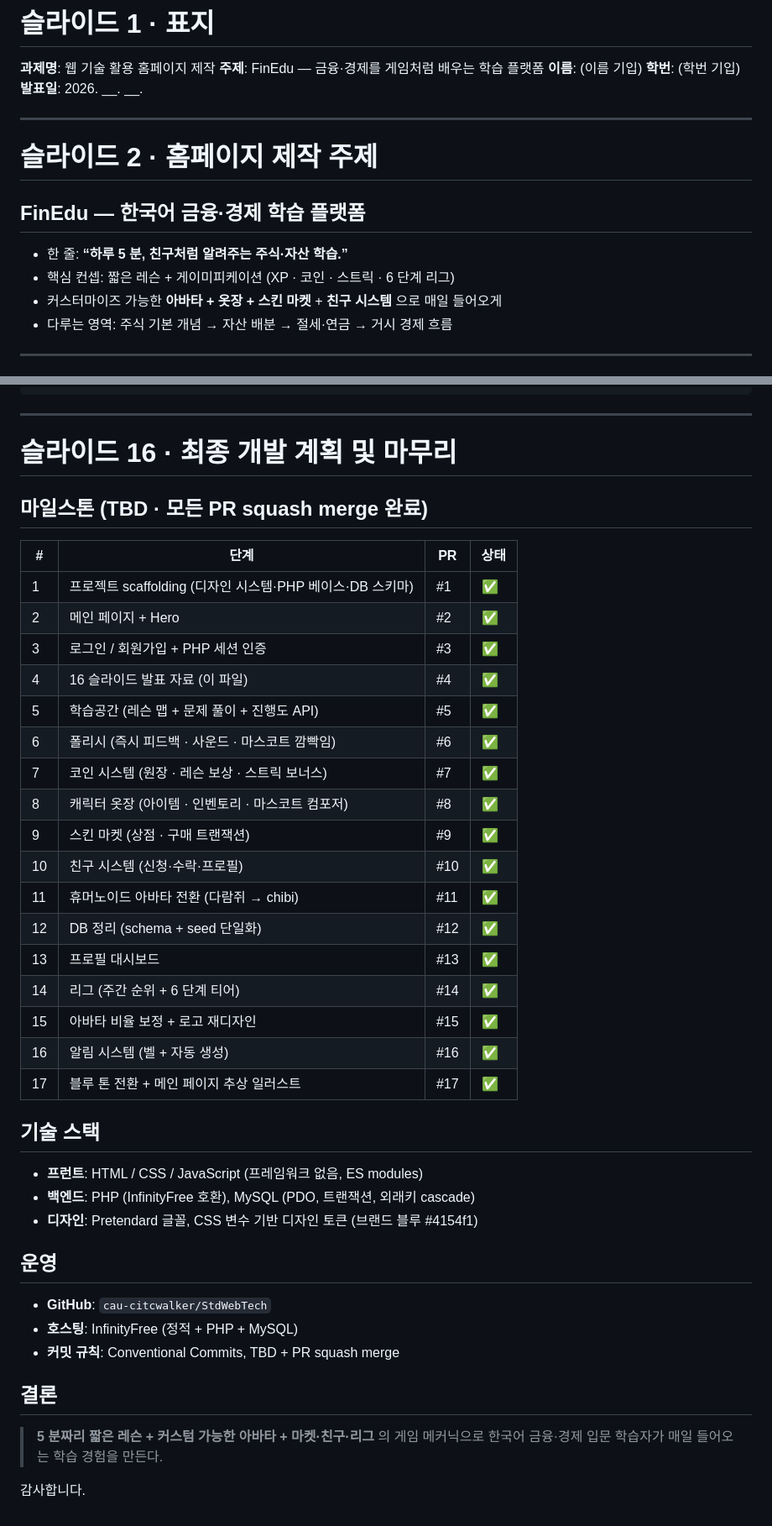
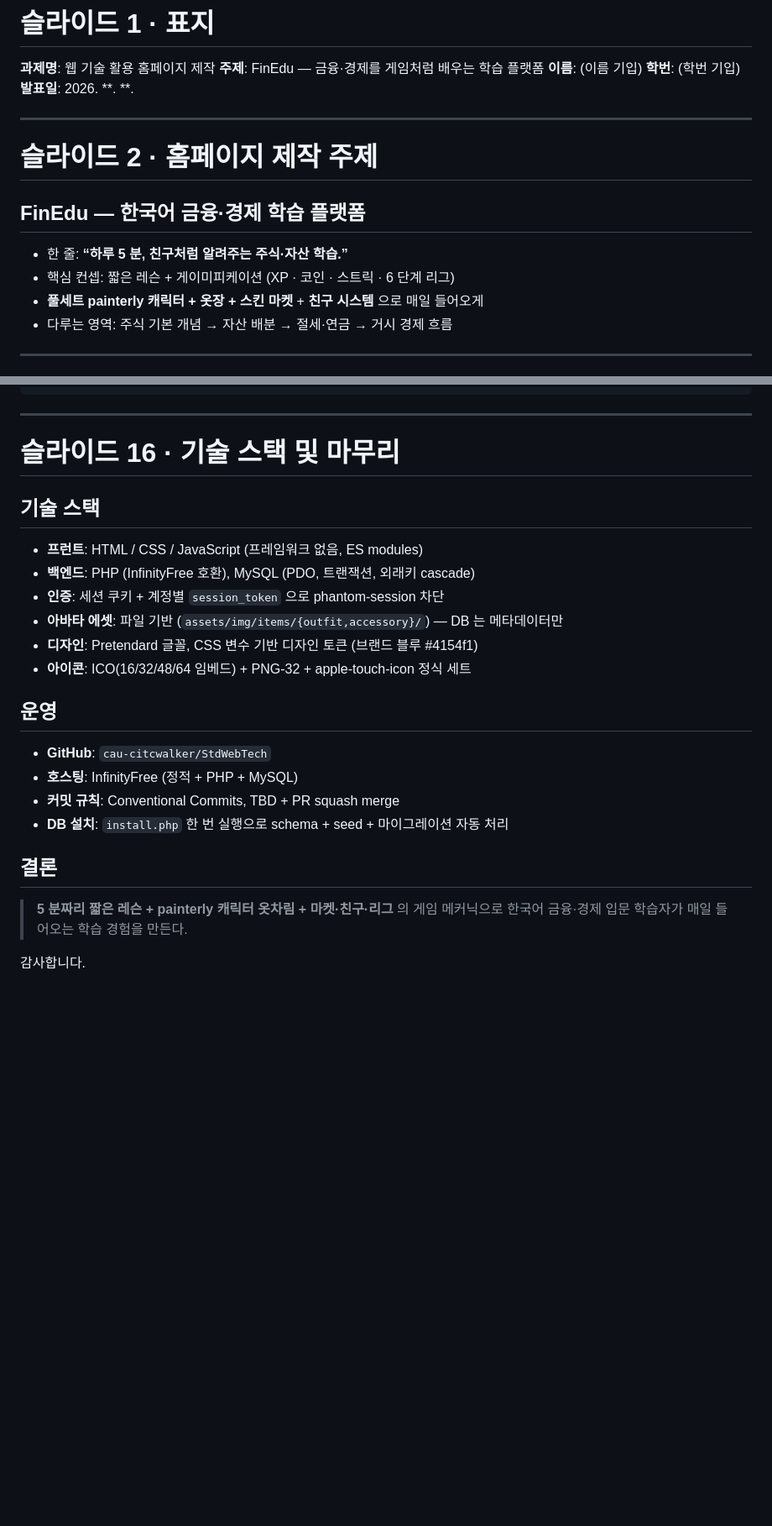
Before and after one commit to cau-citcwalker/StdWebTech, a Markdown page: ppt.md, 2 parts joined by grey strips. Shown at 84% size. Rendered like a GitHub page; blank space fills up the shorter version.

```diff
--- a/ppt.md
+++ b/ppt.md
@@ -9,7 +9,7 @@
 **주제**: FinEdu — 금융·경제를 게임처럼 배우는 학습 플랫폼
 **이름**: (이름 기입)
 **학번**: (학번 기입)
-**발표일**: 2026. __. __.
+**발표일**: 2026. **. **.
 
 ---
 
@@ -19,7 +19,7 @@
 
 - 한 줄: **“하루 5 분, 친구처럼 알려주는 주식·자산 학습.”**
 - 핵심 컨셉: 짧은 레슨 + 게이미피케이션 (XP · 코인 · 스트릭 · 6 단계 리그)
-- 커스터마이즈 가능한 **아바타 + 옷장 + 스킨 마켓** + **친구 시스템** 으로 매일 들어오게
+- **풀세트 painterly 캐릭터 + 옷장 + 스킨 마켓** + **친구 시스템** 으로 매일 들어오게
 - 다루는 영역: 주식 기본 개념 → 자산 배분 → 절세·연금 → 거시 경제 흐름
 
 ---
@@ -315,42 +338,27 @@ How-it-works 3 단계 · 4 통계 카운트업 · Final CTA · Footer
 
 ---
 
-# 슬라이드 16 · 최종 개발 계획 및 마무리
-
-## 마일스톤 (TBD · 모든 PR squash merge 완료)
-
-| # | 단계 | PR | 상태 |
-|---|---|---|---|
-| 1 | 프로젝트 scaffolding (디자인 시스템·PHP 베이스·DB 스키마) | #1 | ✅ |
-| 2 | 메인 페이지 + Hero | #2 | ✅ |
-| 3 | 로그인 / 회원가입 + PHP 세션 인증 | #3 | ✅ |
-| 4 | 16 슬라이드 발표 자료 (이 파일) | #4 | ✅ |
-| 5 | 학습공간 (레슨 맵 + 문제 풀이 + 진행도 API) | #5 | ✅ |
-| 6 | 폴리시 (즉시 피드백 · 사운드 · 마스코트 깜빡임) | #6 | ✅ |
-| 7 | 코인 시스템 (원장 · 레슨 보상 · 스트릭 보너스) | #7 | ✅ |
-| 8 | 캐릭터 옷장 (아이템 · 인벤토리 · 마스코트 컴포저) | #8 | ✅ |
-| 9 | 스킨 마켓 (상점 · 구매 트랜잭션) | #9 | ✅ |
-| 10 | 친구 시스템 (신청·수락·프로필) | #10 | ✅ |
-| 11 | 휴머노이드 아바타 전환 (다람쥐 → chibi) | #11 | ✅ |
-| 12 | DB 정리 (schema + seed 단일화) | #12 | ✅ |
-| 13 | 프로필 대시보드 | #13 | ✅ |
-| 14 | 리그 (주간 순위 + 6 단계 티어) | #14 | ✅ |
-| 15 | 아바타 비율 보정 + 로고 재디자인 | #15 | ✅ |
-| 16 | 알림 시스템 (벨 + 자동 생성) | #16 | ✅ |
-| 17 | 블루 톤 전환 + 메인 페이지 추상 일러스트 | #17 | ✅ |
+# 슬라이드 16 · 기술 스택 및 마무리
 
 ## 기술 스택
+
 - **프런트**: HTML / CSS / JavaScript (프레임워크 없음, ES modules)
 - **백엔드**: PHP (InfinityFree 호환), MySQL (PDO, 트랜잭션, 외래키 cascade)
+- **인증**: 세션 쿠키 + 계정별 `session_token` 으로 phantom-session 차단
+- **아바타 에셋**: 파일 기반 (`assets/img/items/{outfit,accessory}/`) — DB 는 메타데이터만
 - **디자인**: Pretendard 글꼴, CSS 변수 기반 디자인 토큰 (브랜드 블루 #4154f1)
+- **아이콘**: ICO(16/32/48/64 임베드) + PNG-32 + apple-touch-icon 정식 세트
 
 ## 운영
+
 - **GitHub**: `cau-citcwalker/StdWebTech`
 - **호스팅**: InfinityFree (정적 + PHP + MySQL)
 - **커밋 규칙**: Conventional Commits, TBD + PR squash merge
+- **DB 설치**: `install.php` 한 번 실행으로 schema + seed + 마이그레이션 자동 처리
 
 ## 결론
-> **5 분짜리 짧은 레슨 + 커스텀 가능한 아바타 + 마켓·친구·리그** 의
+
+> **5 분짜리 짧은 레슨 + painterly 캐릭터 옷차림 + 마켓·친구·리그** 의
 > 게임 메커닉으로 한국어 금융·경제 입문 학습자가 매일 들어오는 학습 경험을 만든다.
 
 감사합니다.
```
Also changed, not shown: other parts of ppt.md (+59 -36 lines).
